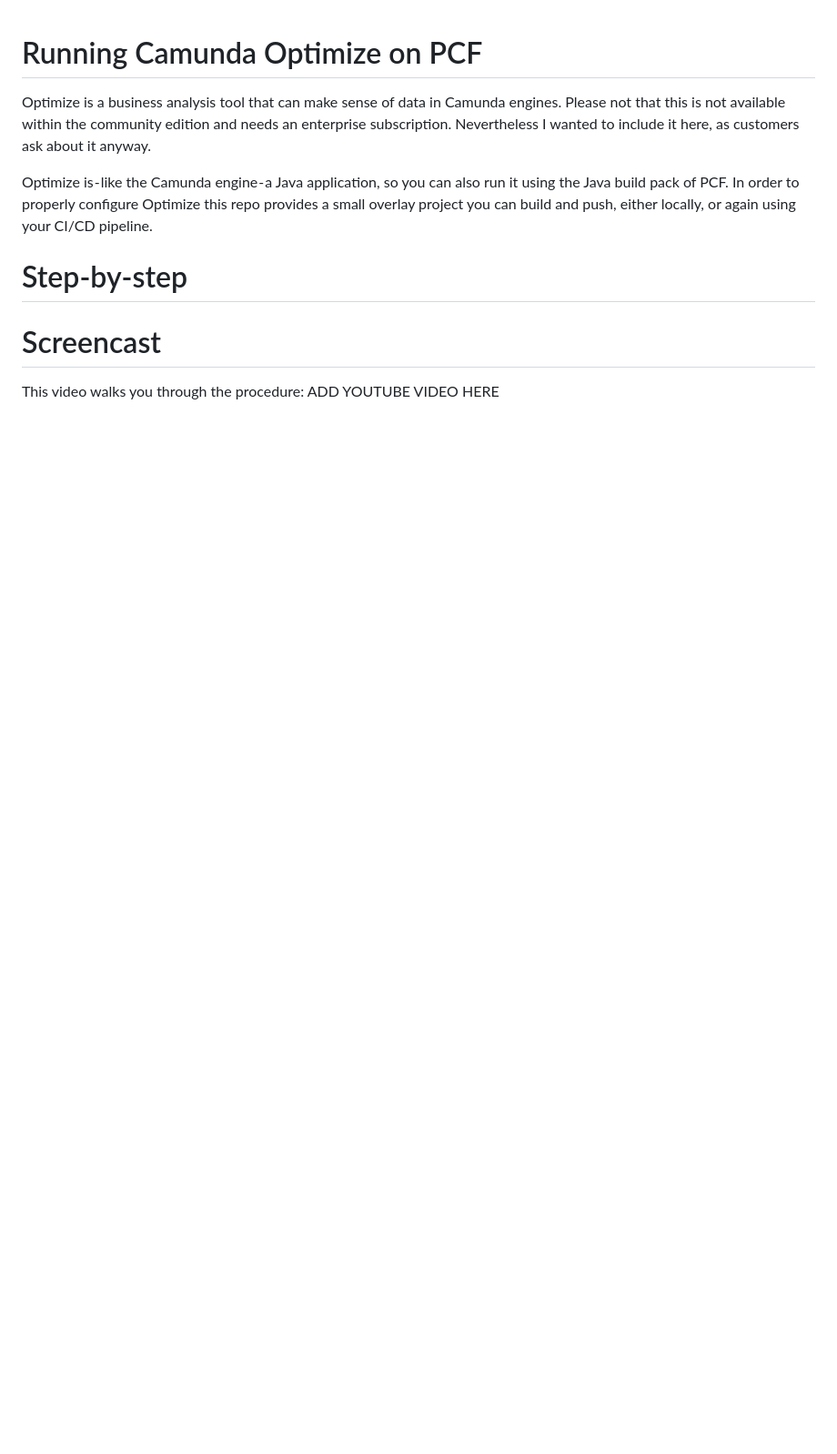
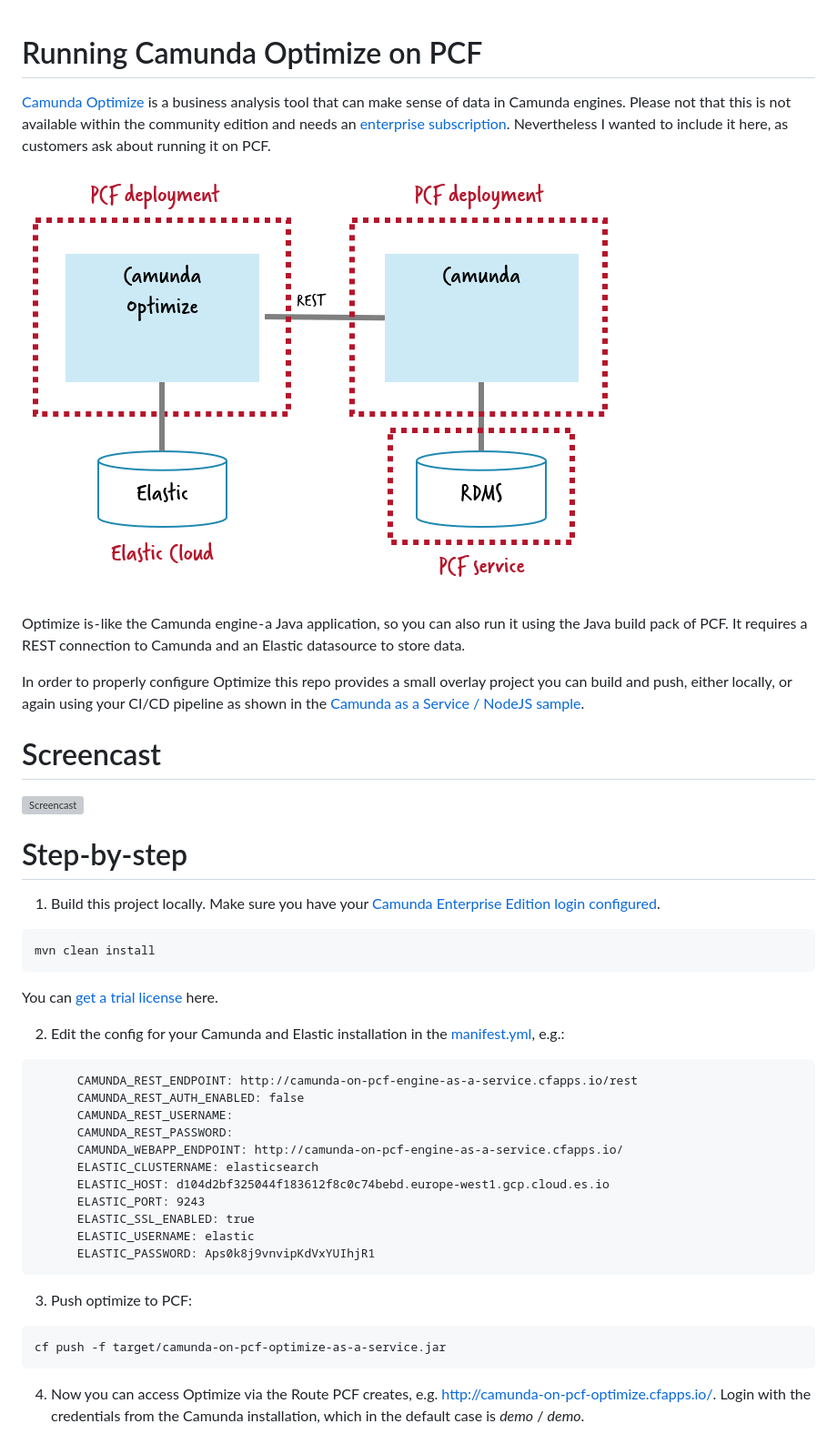
Before and after one commit to berndruecker/camunda-7-on-pcf, a Markdown page: optimize-as-a-service/readme.md, the part around the change. Shown at 91% size. Rendered like a GitHub page; pictures changed too: docs/optimize.png (added); blank space fills up the shorter version; grey boxes are pictures that could not be loaded.

Commit message:
improved readme

````diff
--- a/optimize-as-a-service/readme.md
+++ b/optimize-as-a-service/readme.md
@@ -1,14 +1,47 @@
 # Running Camunda Optimize on PCF
 
-Optimize is a business analysis tool that can make sense of data in Camunda engines. Please not that this is not available within the community edition and needs an enterprise subscription. Nevertheless I wanted to include it here, as customers ask about it anyway.
+[Camunda Optimize](https://camunda.com/products/optimize/) is a business analysis tool that can make sense of data in Camunda engines. Please not that this is not available within the community edition and needs an [enterprise subscription](https://camunda.com/enterprise/). Nevertheless I wanted to include it here, as customers ask about running it on PCF.
 
-Optimize is - like the Camunda engine - a Java application, so you can also run it using the Java build pack of PCF. In order to properly configure Optimize this repo provides a small overlay project you can build and push, either locally, or again using your CI/CD pipeline.
+![](../docs/optimize.png)
+
+Optimize is - like the Camunda engine - a Java application, so you can also run it using the Java build pack of PCF. It requires a REST connection to Camunda and an Elastic datasource to store data.
+
+In order to properly configure Optimize this repo provides a small overlay project you can build and push, either locally, or again using your CI/CD pipeline as shown in the [Camunda as a Service / NodeJS sample](../../../nodejs-sample/).
+
+# Screencast
+
+<a href="http://www.youtube.com/watch?feature=player_embedded&v=w_EOtS9-pWU" target="_blank"><img src="http://img.youtube.com/vi/w_EOtS9-pWU/0.jpg" alt="Screencast" width="480" border="10" /></a>
 
 # Step-by-step
 
+1. Build this project locally. Make sure you have your [Camunda Enterprise Edition login configured](https://docs.camunda.org/get-started/apache-maven/#enterprise-edition-1).
 
+```
+mvn clean install
+```
 
-# Screencast
+You can [get a trial license](https://camunda.com/download/enterprise/) here.
 
-This video walks you through the procedure:
-ADD YOUTUBE VIDEO HERE
+2. Edit the config for your Camunda and Elastic installation in the [manifest.yml](manifest.yml), e.g.:
+
+```
+      CAMUNDA_REST_ENDPOINT: http://camunda-on-pcf-engine-as-a-service.cfapps.io/rest
+      CAMUNDA_REST_AUTH_ENABLED: false
+      CAMUNDA_REST_USERNAME:
+      CAMUNDA_REST_PASSWORD:
+      CAMUNDA_WEBAPP_ENDPOINT: http://camunda-on-pcf-engine-as-a-service.cfapps.io/
+      ELASTIC_CLUSTERNAME: elasticsearch
+      ELASTIC_HOST: d104d2bf325044f183612f8c0c74bebd.europe-west1.gcp.cloud.es.io
+      ELASTIC_PORT: 9243
+      ELASTIC_SSL_ENABLED: true
+      ELASTIC_USERNAME: elastic
+      ELASTIC_PASSWORD: Aps0k8j9vnvipKdVxYUIhjR1
+```
+
+3. Push optimize to PCF:
+
+```
+cf push -f target/camunda-on-pcf-optimize-as-a-service.jar
+```
+
+4. Now you can access Optimize via the Route PCF creates, e.g. [http://camunda-on-pcf-optimize.cfapps.io/](http://camunda-on-pcf-optimize.cfapps.io/). Login with the credentials from the Camunda installation, which in the default case is *demo* / *demo*.
````
Also changed, not shown: 1 other file.
